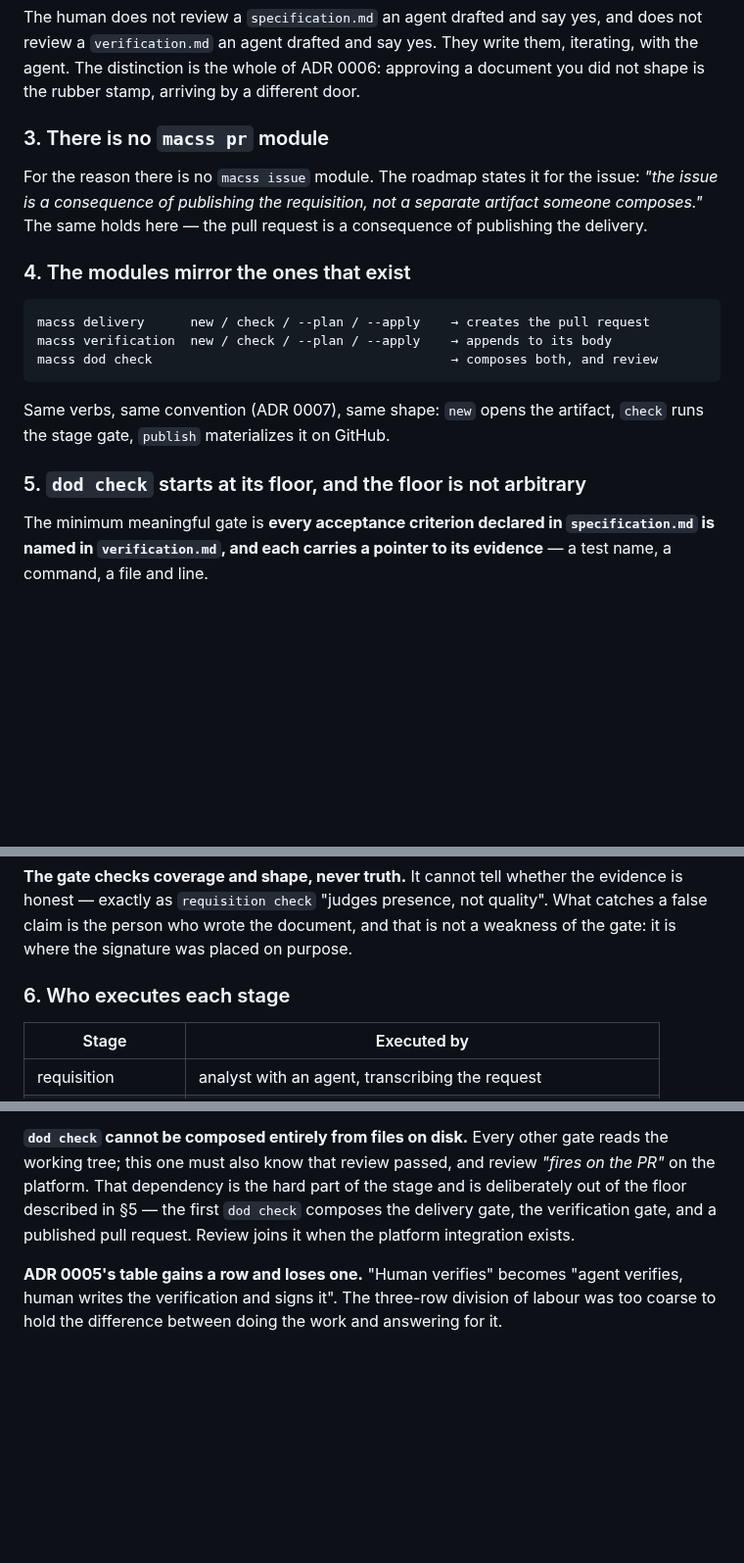
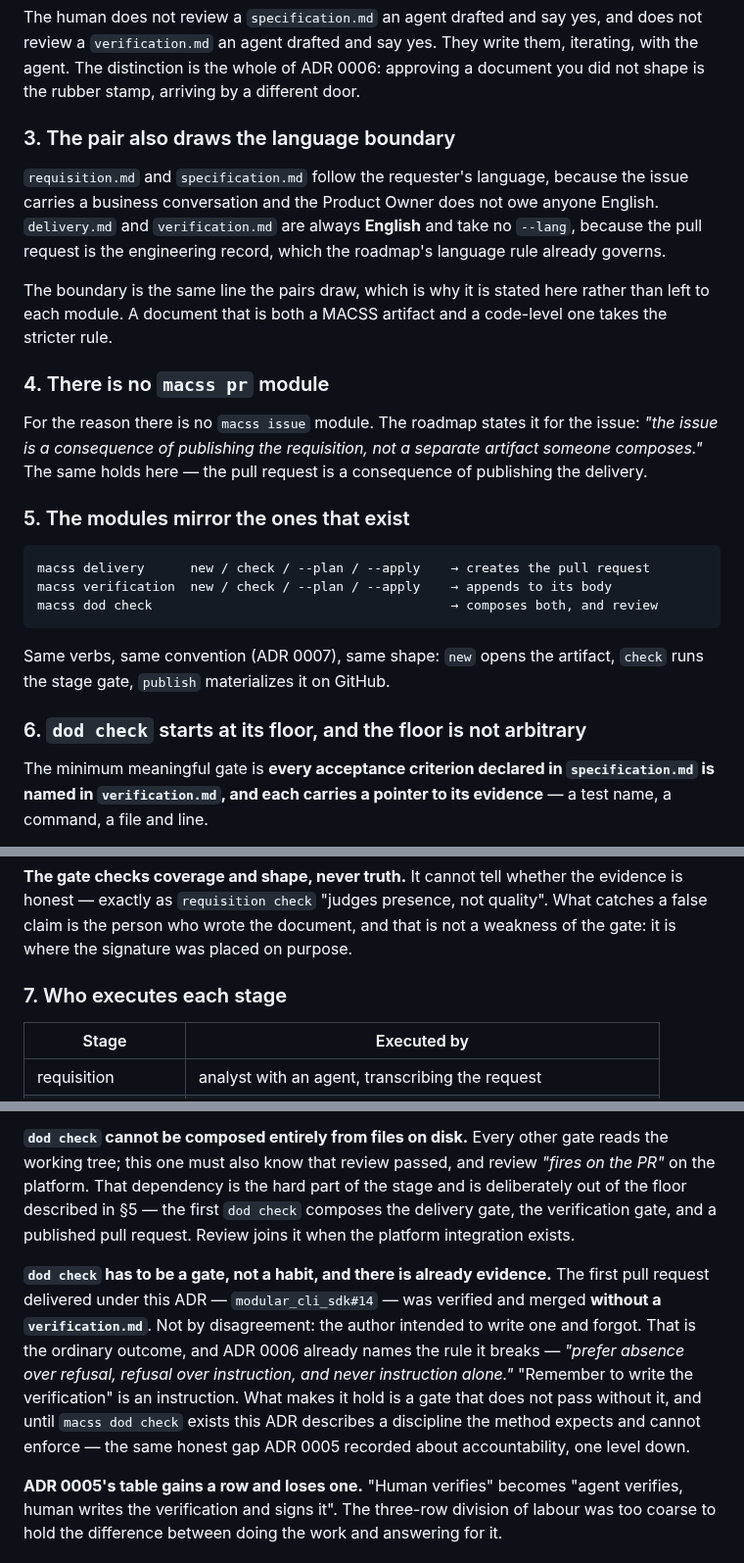
Before and after one commit to ccisnedev/macss, a Markdown page: docs/adr/0008-the-delivery-cycle-is-symmetric.md, 3 parts joined by grey strips. Shown at 98% size. Rendered like a GitHub page; blank space fills up the shorter version.

````diff
--- a/docs/adr/0008-the-delivery-cycle-is-symmetric.md
+++ b/docs/adr/0008-the-delivery-cycle-is-symmetric.md
@@ -83,14 +83,26 @@ write them, iterating, with the agent. The distinction is the whole of ADR
 0006: approving a document you did not shape is the rubber stamp, arriving by a
 different door.
 
-### 3. There is no `macss pr` module
+### 3. The pair also draws the language boundary
+
+`requisition.md` and `specification.md` follow the requester's language, because
+the issue carries a business conversation and the Product Owner does not owe
+anyone English. `delivery.md` and `verification.md` are always **English** and
+take no `--lang`, because the pull request is the engineering record, which the
+roadmap's language rule already governs.
+
+The boundary is the same line the pairs draw, which is why it is stated here
+rather than left to each module. A document that is both a MACSS artifact and a
+code-level one takes the stricter rule.
+
+### 4. There is no `macss pr` module
 
 For the reason there is no `macss issue` module. The roadmap states it for the
 issue: *"the issue is a consequence of publishing the requisition, not a
 separate artifact someone composes."* The same holds here — the pull request is
 a consequence of publishing the delivery.
 
-### 4. The modules mirror the ones that exist
+### 5. The modules mirror the ones that exist
 
 ```text
 macss delivery      new / check / --plan / --apply    → creates the pull request
@@ -101,7 +113,7 @@ macss dod check                                       → composes both, and rev
 Same verbs, same convention (ADR 0007), same shape: `new` opens the artifact,
 `check` runs the stage gate, `publish` materializes it on GitHub.
 
-### 5. `dod check` starts at its floor, and the floor is not arbitrary
+### 6. `dod check` starts at its floor, and the floor is not arbitrary
 
 The minimum meaningful gate is **every acceptance criterion declared in
 `specification.md` is named in `verification.md`, and each carries a pointer to
@@ -125,7 +137,7 @@ quality". What catches a false claim is the person who wrote the document, and
 that is not a weakness of the gate: it is where the signature was placed on
 purpose.
 
-### 6. Who executes each stage
+### 7. Who executes each stage
 
 | Stage | Executed by |
 |---|---|
@@ -177,6 +189,17 @@ the stage and is deliberately out of the floor described in §5 — the first
 `dod check` composes the delivery gate, the verification gate, and a published
 pull request. Review joins it when the platform integration exists.
 
+**`dod check` has to be a gate, not a habit, and there is already evidence.**
+The first pull request delivered under this ADR — `modular_cli_sdk#14` — was
+verified and merged **without a `verification.md`**. Not by disagreement: the
+author intended to write one and forgot. That is the ordinary outcome, and ADR
+0006 already names the rule it breaks — *"prefer absence over refusal, refusal
+over instruction, and never instruction alone."* "Remember to write the
+verification" is an instruction. What makes it hold is a gate that does not pass
+without it, and until `macss dod check` exists this ADR describes a discipline
+the method expects and cannot enforce — the same honest gap ADR 0005 recorded
+about accountability, one level down.
+
 **ADR 0005's table gains a row and loses one.** "Human verifies" becomes
 "agent verifies, human writes the verification and signs it". The
 three-row division of labour was too coarse to hold the difference between
````
Also changed, not shown: other parts of docs/adr/0008-the-delivery-cycle-is-symmetric.md (+1 -1 lines), docs/roadmap.md (+16 -3 lines).
